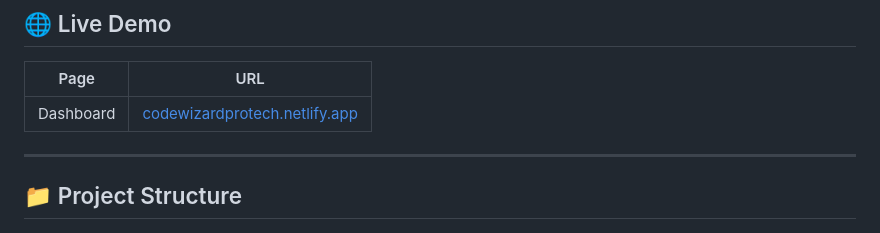
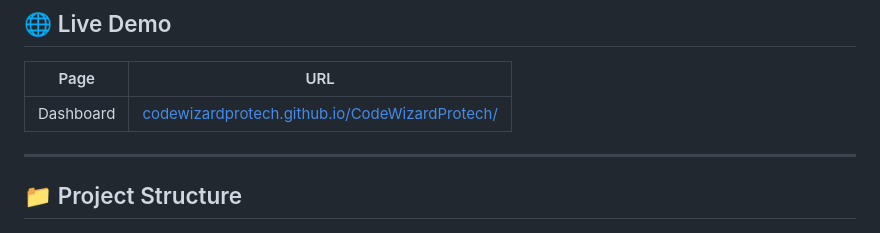
Before and after one commit to CodeWizardProtech/CodeWizardProtech, a Markdown page: README.md, the part around the change. GitHub-like rendering.

Commit message:
alterando link readme

```diff
--- a/README.md
+++ b/README.md
@@ -63,7 +63,7 @@ No frameworks, no build tools required. Just open `index.html` in any modern bro
 
 | Page | URL |
 |------|-----|
-| Dashboard | [codewizardprotech.netlify.app](https://codewizardprotech.netlify.app) |
+| Dashboard | [codewizardprotech.github.io/CodeWizardProtech/](https://codewizardprotech.github.io/CodeWizardProtech/) |
 
 ---
 
```
